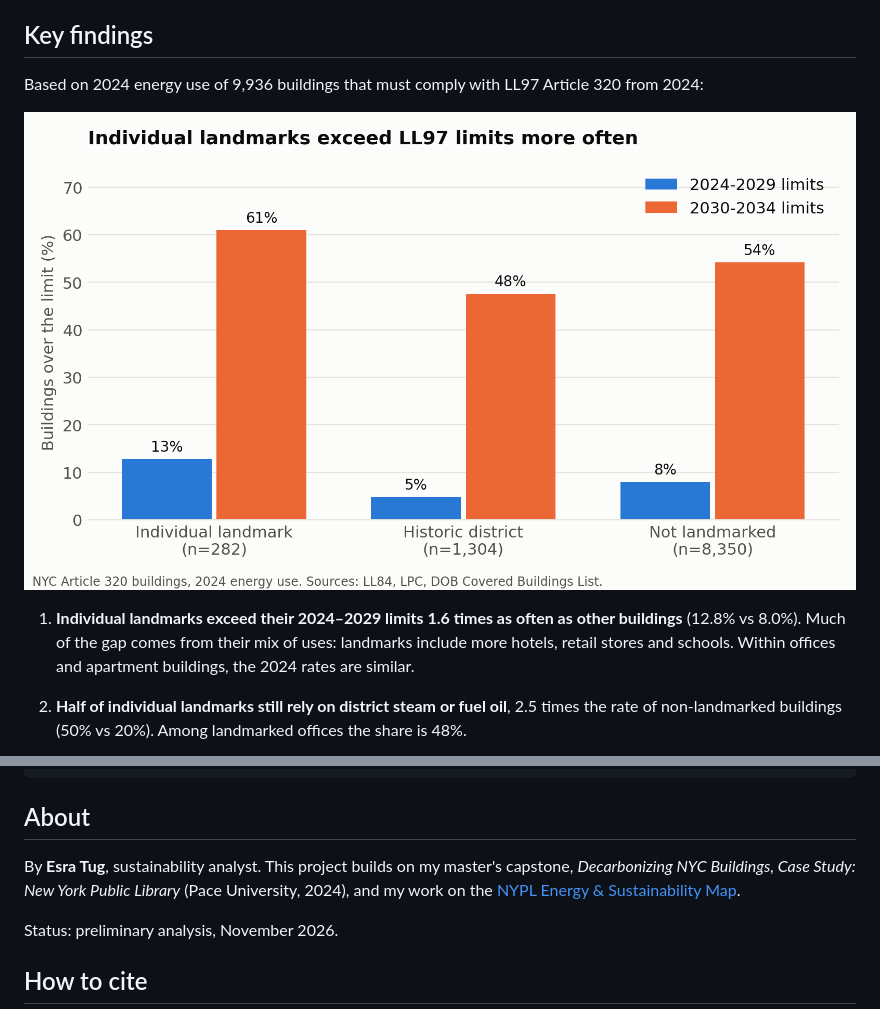
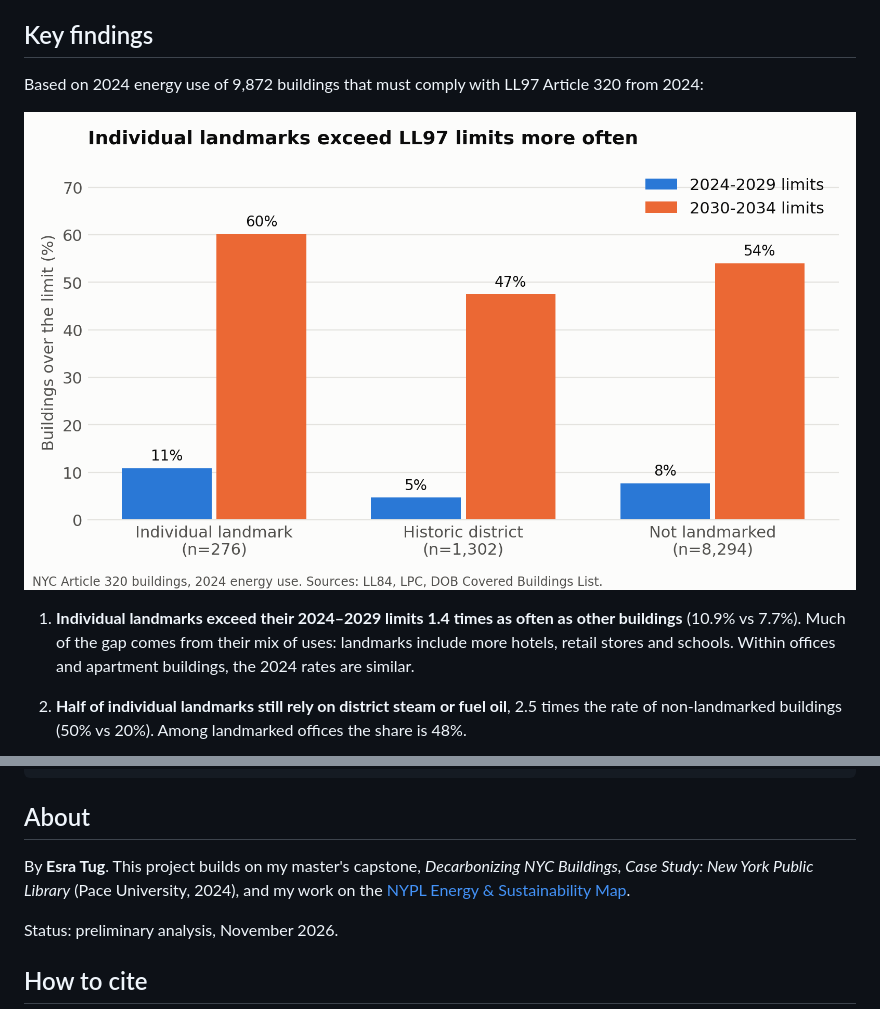
Before and after one commit to tugesra/nyc-landmark-decarbonization, a Markdown page: README.md, 2 parts joined by grey strips. GitHub-like rendering; pictures changed too: figures/fig1_over_limits.png.

```diff
--- a/README.md
+++ b/README.md
@@ -8,11 +8,11 @@ This project matches NYC's building energy benchmarking data (Local Law 84) with
 
 ## Key findings
 
-Based on 2024 energy use of 9,936 buildings that must comply with LL97 Article 320 from 2024:
+Based on 2024 energy use of 9,872 buildings that must comply with LL97 Article 320 from 2024:
 
 ![Share of buildings over LL97 limits](figures/fig1_over_limits.png)
 
-1. **Individual landmarks exceed their 2024–2029 limits 1.6 times as often as other buildings** (12.8% vs 8.0%). Much of the gap comes from their mix of uses: landmarks include more hotels, retail stores and schools. Within offices and apartment buildings, the 2024 rates are similar.
+1. **Individual landmarks exceed their 2024–2029 limits 1.4 times as often as other buildings** (10.9% vs 7.7%). Much of the gap comes from their mix of uses: landmarks include more hotels, retail stores and schools. Within offices and apartment buildings, the 2024 rates are similar.
 
 2. **Half of individual landmarks still rely on district steam or fuel oil**, 2.5 times the rate of non-landmarked buildings (50% vs 20%). Among landmarked offices the share is 48%.
 
@@ -91,7 +91,7 @@ python scripts/04_map_data.py
 
 ## About
 
-By **Esra Tug**, sustainability analyst. This project builds on my master's capstone, *Decarbonizing NYC Buildings, Case Study: New York Public Library* (Pace University, 2024), and my work on the [NYPL Energy & Sustainability Map](https://github.com/tugesra/NYPLEnergyMap).
+By **Esra Tug**. This project builds on my master's capstone, *Decarbonizing NYC Buildings, Case Study: New York Public Library* (Pace University, 2024), and my work on the [NYPL Energy & Sustainability Map](https://github.com/tugesra/NYPLEnergyMap).
 
 Status: preliminary analysis, November 2026.
 
```
Also changed, not shown: other parts of README.md (+7 -7 lines), figures/fig2_steam_oil.png, figures/fig3_fuel_2030.png, 7 other files.
